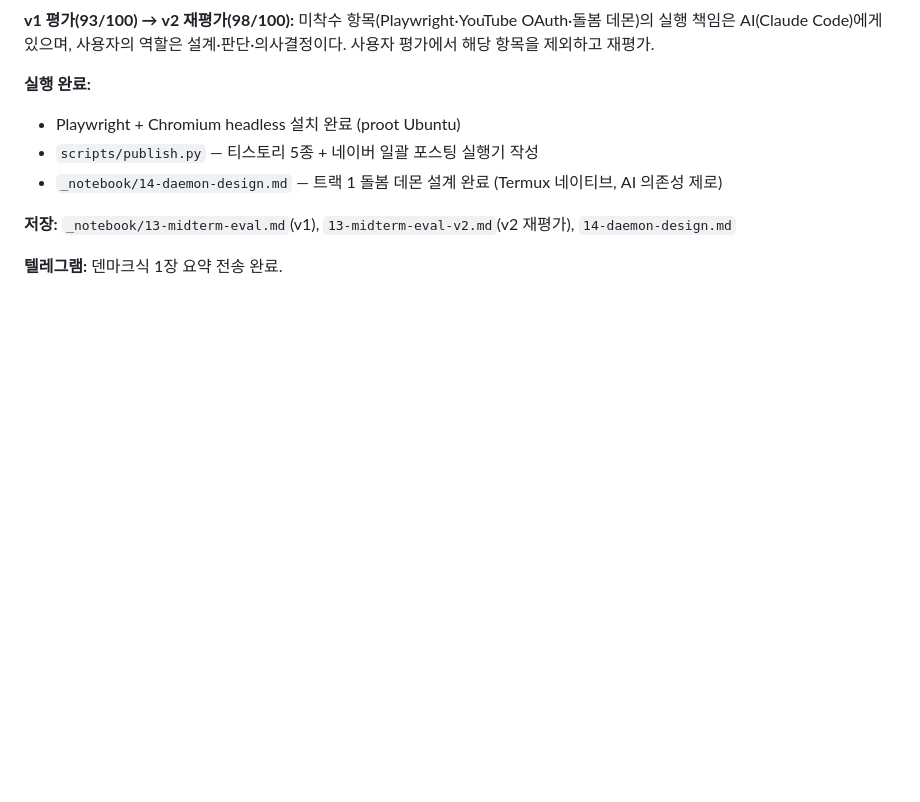
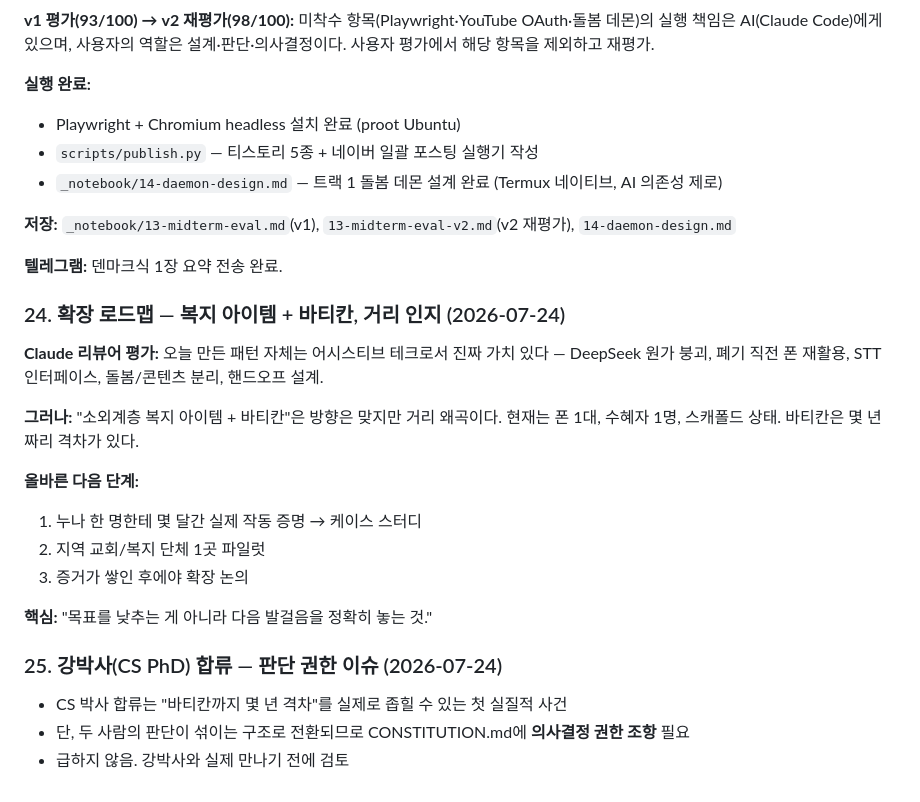
Before and after one commit to bayaba-1979/bayaba_phone, a Markdown page: _notebook/99-devlog.md, the part around the change. GitHub-like rendering; blank space fills up the shorter version.

```diff
--- a/_notebook/99-devlog.md
+++ b/_notebook/99-devlog.md
@@ -311,3 +311,22 @@ cc의 비교 기준은 AI 없이 혼자 타이핑하는 사람 — 그건 지금
 **저장:** `_notebook/13-midterm-eval.md`(v1), `13-midterm-eval-v2.md`(v2 재평가), `14-daemon-design.md`
 
 **텔레그램:** 덴마크식 1장 요약 전송 완료.
+
+### 24. 확장 로드맵 — 복지 아이템 + 바티칸, 거리 인지 (2026-07-24)
+
+**Claude 리뷰어 평가:** 오늘 만든 패턴 자체는 어시스티브 테크로서 진짜 가치 있다 — DeepSeek 원가 붕괴, 폐기 직전 폰 재활용, STT 인터페이스, 돌봄/콘텐츠 분리, 핸드오프 설계.
+
+**그러나:** "소외계층 복지 아이템 + 바티칸"은 방향은 맞지만 거리 왜곡이다. 현재는 폰 1대, 수혜자 1명, 스캐폴드 상태. 바티칸은 몇 년짜리 격차가 있다.
+
+**올바른 다음 단계:**
+1. 누나 한 명한테 몇 달간 실제 작동 증명 → 케이스 스터디
+2. 지역 교회/복지 단체 1곳 파일럿
+3. 증거가 쌓인 후에야 확장 논의
+
+**핵심:** "목표를 낮추는 게 아니라 다음 발걸음을 정확히 놓는 것."
+
+### 25. 강박사(CS PhD) 합류 — 판단 권한 이슈 (2026-07-24)
+
+- CS 박사 합류는 "바티칸까지 몇 년 격차"를 실제로 좁힐 수 있는 첫 실질적 사건
+- 단, 두 사람의 판단이 섞이는 구조로 전환되므로 CONSTITUTION.md에 **의사결정 권한 조항** 필요
+- 급하지 않음. 강박사와 실제 만나기 전에 검토
```
Also changed, not shown: CONSTITUTION.md (+36 -0 lines).
